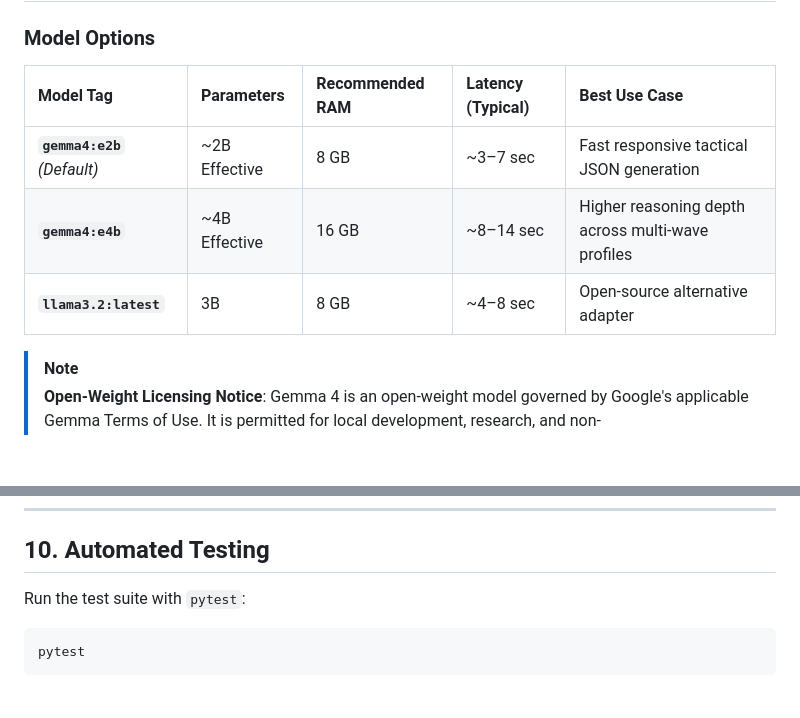
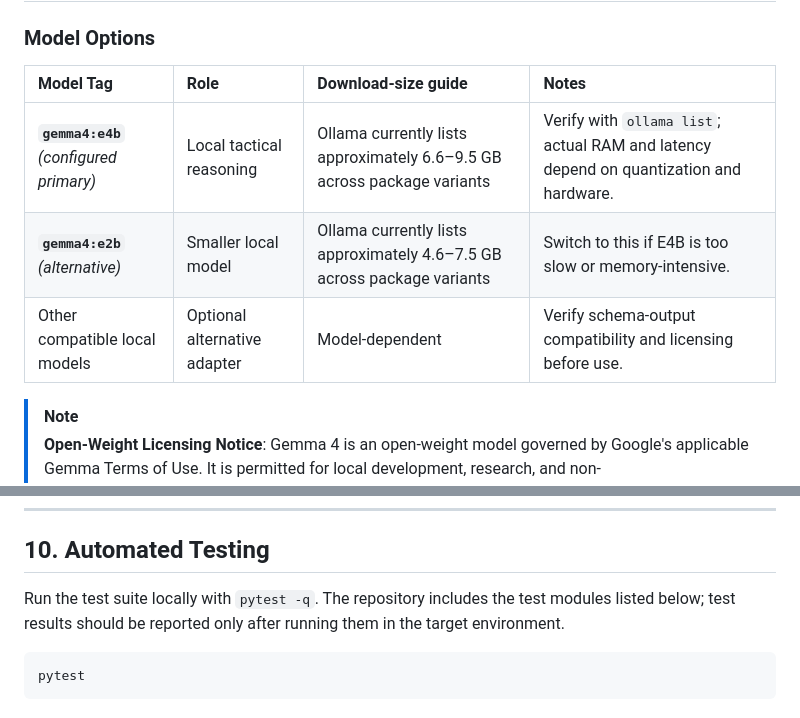
Before and after one commit to sukrut07/starfall, a Markdown page: README.md, 2 parts joined by grey strips. Drawn GitHub-style; blank space fills up the shorter version.

Commit message:
docs(readme): correct model guidance and test reporting

````diff
--- a/README.md
+++ b/README.md
@@ -130,11 +130,11 @@ sequenceDiagram
 
 ### Model Options
 
-| Model Tag | Parameters | Recommended RAM | Latency (Typical) | Best Use Case |
-| :--- | :--- | :--- | :--- | :--- |
-| **`gemma4:e2b`** *(Default)* | ~2B Effective | 8 GB | ~3–7 sec | Fast responsive tactical JSON generation |
-| **`gemma4:e4b`** | ~4B Effective | 16 GB | ~8–14 sec | Higher reasoning depth across multi-wave profiles |
-| **`llama3.2:latest`** | 3B | 8 GB | ~4–8 sec | Open-source alternative adapter |
+| Model Tag | Role | Download-size guide | Notes |
+| :--- | :--- | :--- | :--- |
+| **`gemma4:e4b`** *(configured primary)* | Local tactical reasoning | Ollama currently lists approximately 6.6–9.5 GB across package variants | Verify with `ollama list`; actual RAM and latency depend on quantization and hardware. |
+| **`gemma4:e2b`** *(alternative)* | Smaller local model | Ollama currently lists approximately 4.6–7.5 GB across package variants | Switch to this if E4B is too slow or memory-intensive. |
+| Other compatible local models | Optional alternative adapter | Model-dependent | Verify schema-output compatibility and licensing before use. |
 
 > [!NOTE]
 > **Open-Weight Licensing Notice**: Gemma 4 is an open-weight model governed by Google's applicable Gemma Terms of Use. It is permitted for local development, research, and non-commercial/commercial applications under its terms. For environments requiring strictly OSI-approved licenses, STARFALL provides a configurable model adapter and deterministic offline mode.
@@ -254,7 +254,7 @@ At the end of every match, the post-game analyst compiles:
 
 ## 10. Automated Testing
 
-Run the test suite with `pytest`:
+Run the test suite locally with `pytest -q`. The repository includes the test modules listed below; test results should be reported only after running them in the target environment.
 
 ```bash
 pytest
````
